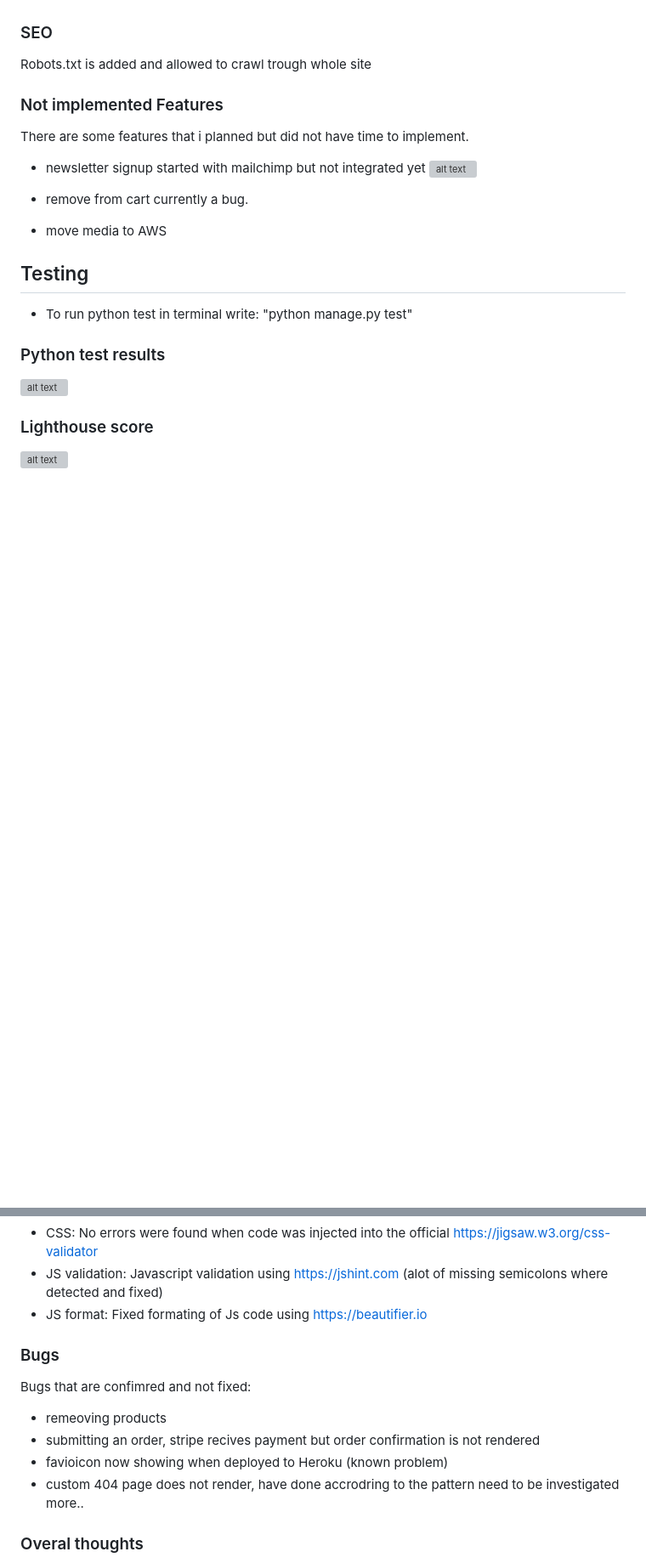
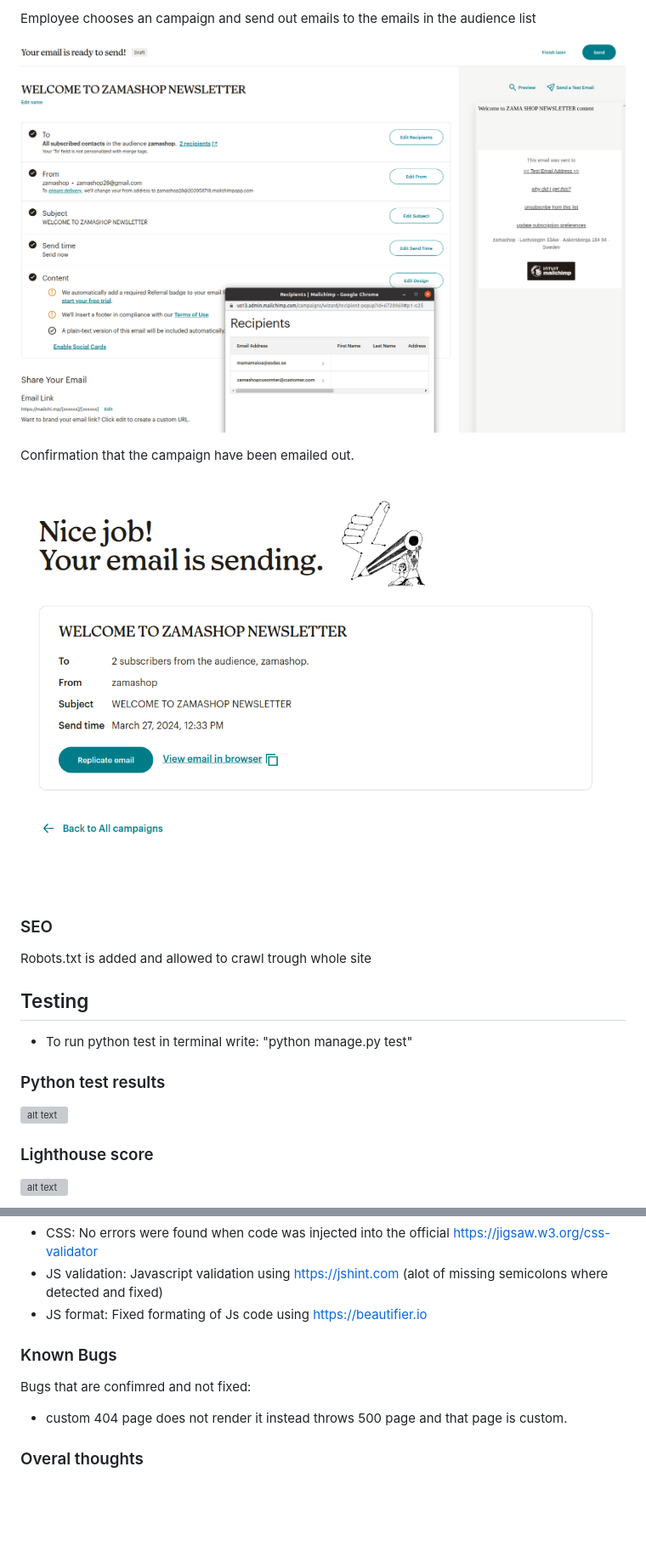
Before and after one commit to CamillaTH/portfolio-5, a Markdown page: README.md, 2 parts joined by grey strips. Shown: that part at 85% size. Drawn GitHub-style; pictures changed too: static/images/readme/readme-mailchimp-campaign-sent-confirmation.png (added), static/images/readme/readme-mailchimp-campaigndashboard.png (added); blank space fills up the shorter version; grey boxes are pictures that could not be loaded.

Commit message:
updated readme with mailchimp info

```diff
--- a/README.md
+++ b/README.md
@@ -176,14 +190,15 @@ Send personalized and targeted emails with new arrivals, promotions, and special
+Employee chooses an campaign and send out emails to the emails in the audience list
+
+ ![alt text](static/images/readme/readme-mailchimp-campaigndashboard.png)
+
+
+Confirmation that the campaign have been emailed out.
+
+![alt text](static/images/readme/readme-mailchimp-campaign-sent-confirmation.png)
+
 
 ### SEO
 Robots.txt is added and allowed to crawl trough whole site
-
-### Not implemented Features
- There are some features that i planned but did not have time to implement.
- * newsletter signup started with mailchimp but not integrated yet
- ![alt text](static/images/readme/mailchimpimage.png)
-
- * remove from cart currently a bug.
- * move media to AWS
 
 ## Testing
 
@@ -211,13 +226,11 @@ lighthouse score can definitely be imporoved.
 * JS format: Fixed formating of Js code using https://beautifier.io
 
 
-### Bugs
+### Known Bugs
 
 Bugs that are confimred and not fixed:
-* remeoving products
-* submitting an order, stripe recives payment but order confirmation is not rendered
-* favioicon now showing when deployed to Heroku (known problem)
-* custom 404 page does not render, have done accrodring to the pattern need to be investigated more..
+
+* custom 404 page does not render it instead throws 500 page and that page is custom.
 
 
 ### Overal thoughts
```
Also changed, not shown: other parts of README.md (+15 -1 lines), static/images/readme/readme-audience-mailchimp.png (added), static/images/readme/readme-mailchimp-campaignsend.png (added), static/images/readme/readme-subscribe-to-newsletter.png (added).
